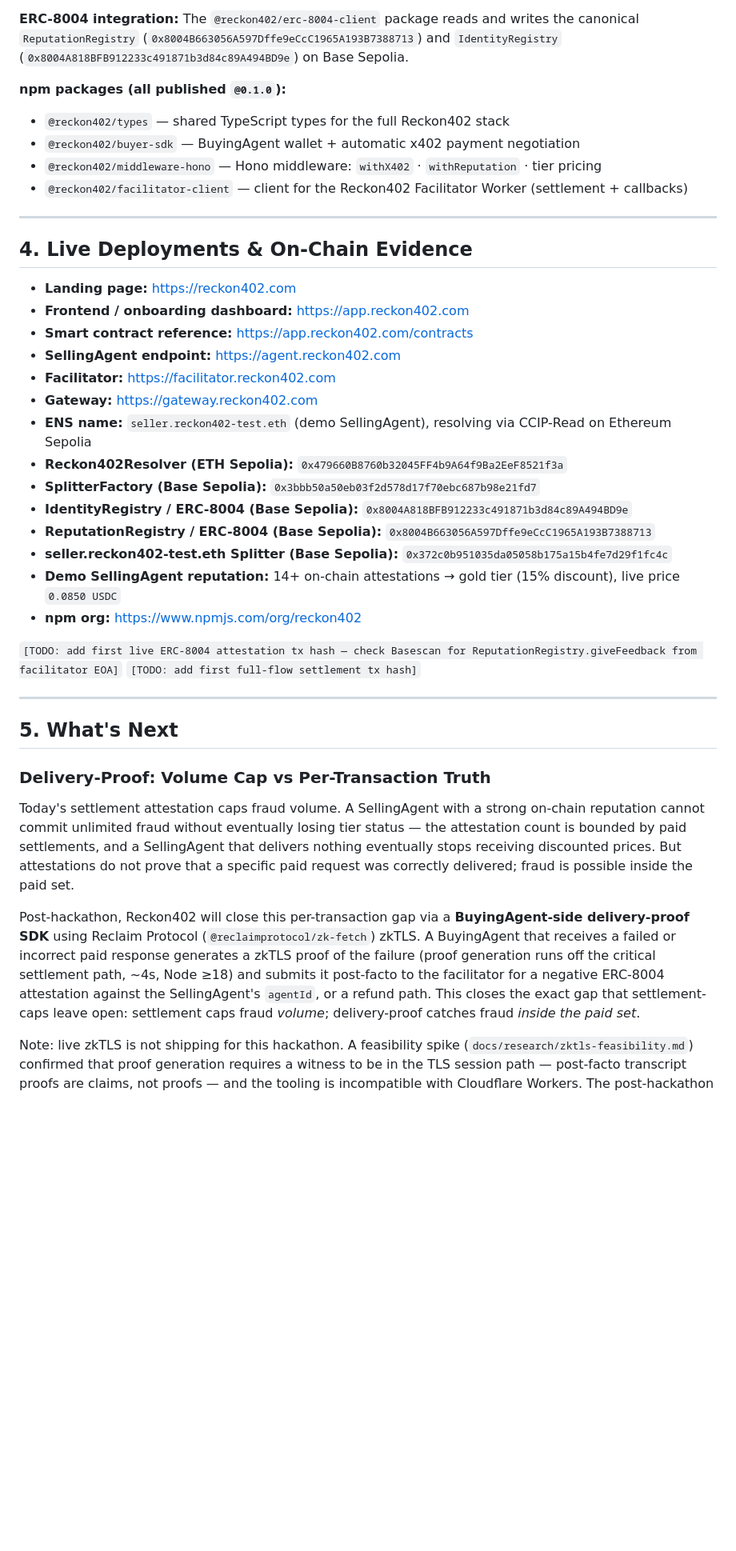
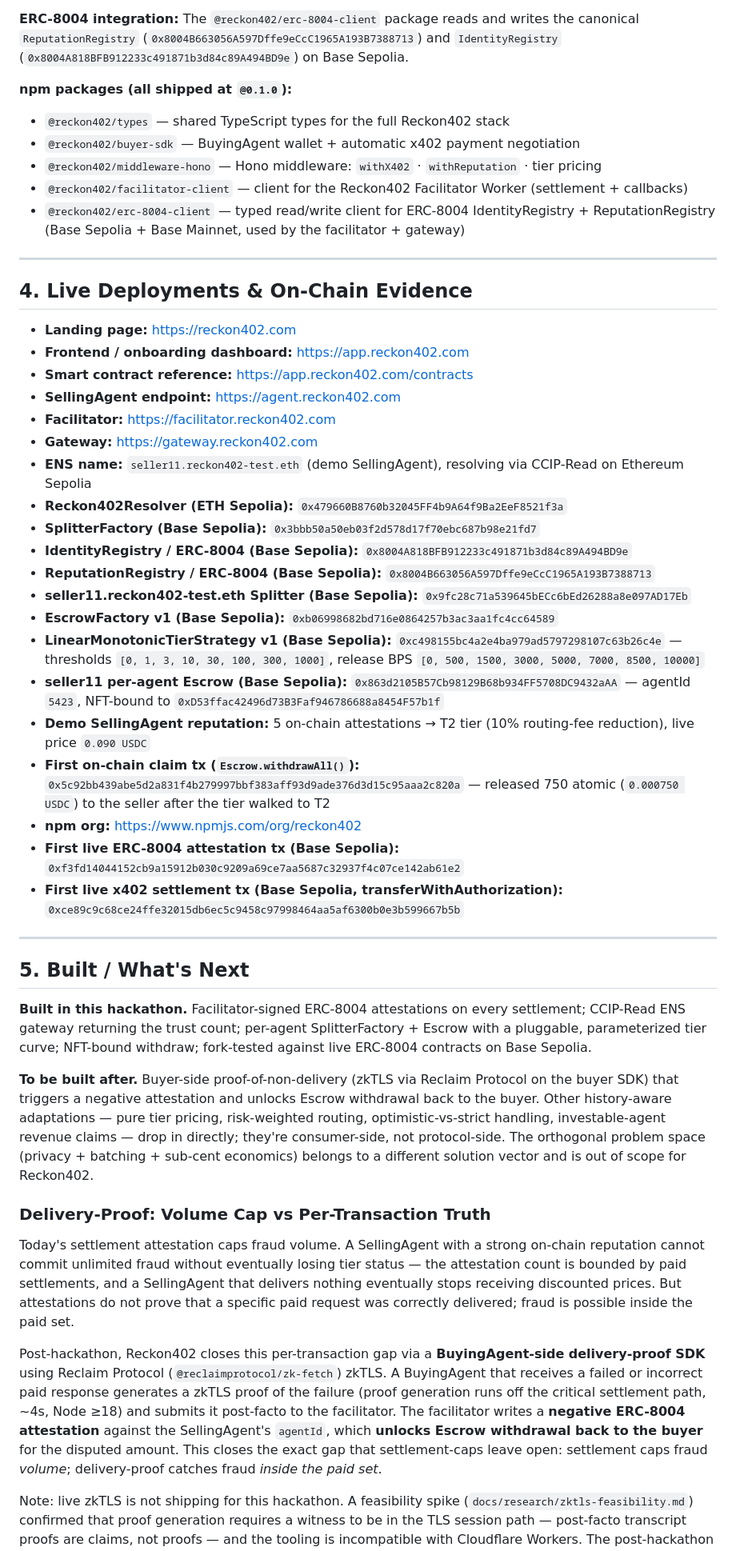
Before and after one commit to hamiha70/reckon402, a Markdown page: docs/submission/draft.md, the part around one of its changes. Shown at 80% size. GitHub-like rendering; blank space fills up the shorter version.

```diff
--- a/docs/submission/draft.md
+++ b/docs/submission/draft.md
@@ -45,11 +55,12 @@ ENS text records are split by ownership. **SellingAgent-owned** records — `x40
 
 **ERC-8004 integration:** The `@reckon402/erc-8004-client` package reads and writes the canonical `ReputationRegistry` (`0x8004B663056A597Dffe9eCcC1965A193B7388713`) and `IdentityRegistry` (`0x8004A818BFB912233c491871b3d84c89A494BD9e`) on Base Sepolia.
 
-**npm packages (all published `@0.1.0`):**
+**npm packages (all shipped at `@0.1.0`):**
 - `@reckon402/types` — shared TypeScript types for the full Reckon402 stack
 - `@reckon402/buyer-sdk` — BuyingAgent wallet + automatic x402 payment negotiation
 - `@reckon402/middleware-hono` — Hono middleware: `withX402` · `withReputation` · tier pricing
 - `@reckon402/facilitator-client` — client for the Reckon402 Facilitator Worker (settlement + callbacks)
+- `@reckon402/erc-8004-client` — typed read/write client for ERC-8004 IdentityRegistry + ReputationRegistry (Base Sepolia + Base Mainnet, used by the facilitator + gateway)
 
 ---
 
@@ -61,27 +72,34 @@ ENS text records are split by ownership. **SellingAgent-owned** records — `x40
 - **SellingAgent endpoint:** https://agent.reckon402.com
 - **Facilitator:** https://facilitator.reckon402.com
 - **Gateway:** https://gateway.reckon402.com
-- **ENS name:** `seller.reckon402-test.eth` (demo SellingAgent), resolving via CCIP-Read on Ethereum Sepolia
+- **ENS name:** `seller11.reckon402-test.eth` (demo SellingAgent), resolving via CCIP-Read on Ethereum Sepolia
 - **Reckon402Resolver (ETH Sepolia):** `0x479660B8760b32045FF4b9A64f9Ba2EeF8521f3a`
 - **SplitterFactory (Base Sepolia):** `0x3bbb50a50eb03f2d578d17f70ebc687b98e21fd7`
 - **IdentityRegistry / ERC-8004 (Base Sepolia):** `0x8004A818BFB912233c491871b3d84c89A494BD9e`
 - **ReputationRegistry / ERC-8004 (Base Sepolia):** `0x8004B663056A597Dffe9eCcC1965A193B7388713`
-- **seller.reckon402-test.eth Splitter (Base Sepolia):** `0x372c0b951035da05058b175a15b4fe7d29f1fc4c`
-- **Demo SellingAgent reputation:** 14+ on-chain attestations → gold tier (15% discount), live price `0.0850 USDC`
+- **seller11.reckon402-test.eth Splitter (Base Sepolia):** `0x9fc28c71a539645bECc6bEd26288a8e097AD17Eb`
+- **EscrowFactory v1 (Base Sepolia):** `0xb06998682bd716e0864257b3ac3aa1fc4cc64589`
+- **LinearMonotonicTierStrategy v1 (Base Sepolia):** `0xc498155bc4a2e4ba979ad5797298107c63b26c4e` — thresholds `[0, 1, 3, 10, 30, 100, 300, 1000]`, release BPS `[0, 500, 1500, 3000, 5000, 7000, 8500, 10000]`
+- **seller11 per-agent Escrow (Base Sepolia):** `0x863d2105B57Cb98129B68b934FF5708DC9432aAA` — agentId `5423`, NFT-bound to `0xD53ffac42496d73B3Faf946786688a8454F57b1f`
+- **Demo SellingAgent reputation:** 5 on-chain attestations → T2 tier (10% routing-fee reduction), live price `0.090 USDC`
+- **First on-chain claim tx (`Escrow.withdrawAll()`):** `0x5c92bb439abe5d2a831f4b279997bbf383aff93d9ade376d3d15c95aaa2c820a` — released 750 atomic (`0.000750 USDC`) to the seller after the tier walked to T2
 - **npm org:** https://www.npmjs.com/org/reckon402
-
-`[TODO: add first live ERC-8004 attestation tx hash — check Basescan for ReputationRegistry.giveFeedback from facilitator EOA]`
-`[TODO: add first full-flow settlement tx hash]`
+- **First live ERC-8004 attestation tx (Base Sepolia):** `0xf3fd14044152cb9a15912b030c9209a69ce7aa5687c32937f4c07ce142ab61e2`
+- **First live x402 settlement tx (Base Sepolia, transferWithAuthorization):** `0xce89c9c68ce24ffe32015db6ec5c9458c97998464aa5af6300b0e3b599667b5b`
 
 ---
 
-## 5. What's Next
+## 5. Built / What's Next
+
+**Built in this hackathon.** Facilitator-signed ERC-8004 attestations on every settlement; CCIP-Read ENS gateway returning the trust count; per-agent SplitterFactory + Escrow with a pluggable, parameterized tier curve; NFT-bound withdraw; fork-tested against live ERC-8004 contracts on Base Sepolia.
+
+**To be built after.** Buyer-side proof-of-non-delivery (zkTLS via Reclaim Protocol on the buyer SDK) that triggers a negative attestation and unlocks Escrow withdrawal back to the buyer. Other history-aware adaptations — pure tier pricing, risk-weighted routing, optimistic-vs-strict handling, investable-agent revenue claims — drop in directly; they're consumer-side, not protocol-side. The orthogonal problem space (privacy + batching + sub-cent economics) belongs to a different solution vector and is out of scope for Reckon402.
 
 ### Delivery-Proof: Volume Cap vs Per-Transaction Truth
 
 Today's settlement attestation caps fraud volume. A SellingAgent with a strong on-chain reputation cannot commit unlimited fraud without eventually losing tier status — the attestation count is bounded by paid settlements, and a SellingAgent that delivers nothing eventually stops receiving discounted prices. But attestations do not prove that a specific paid request was correctly delivered; fraud is possible inside the paid set.
 
-Post-hackathon, Reckon402 will close this per-transaction gap via a **BuyingAgent-side delivery-proof SDK** using Reclaim Protocol (`@reclaimprotocol/zk-fetch`) zkTLS. A BuyingAgent that receives a failed or incorrect paid response generates a zkTLS proof of the failure (proof generation runs off the critical settlement path, ~4s, Node ≥18) and submits it post-facto to the facilitator for a negative ERC-8004 attestation against the SellingAgent's `agentId`, or a refund path. This closes the exact gap that settlement-caps leave open: settlement caps fraud *volume*; delivery-proof catches fraud *inside the paid set*.
+Post-hackathon, Reckon402 closes this per-transaction gap via a **BuyingAgent-side delivery-proof SDK** using Reclaim Protocol (`@reclaimprotocol/zk-fetch`) zkTLS. A BuyingAgent that receives a failed or incorrect paid response generates a zkTLS proof of the failure (proof generation runs off the critical settlement path, ~4s, Node ≥18) and submits it post-facto to the facilitator. The facilitator writes a **negative ERC-8004 attestation** against the SellingAgent's `agentId`, which **unlocks Escrow withdrawal back to the buyer** for the disputed amount. This closes the exact gap that settlement-caps leave open: settlement caps fraud *volume*; delivery-proof catches fraud *inside the paid set*.
 
 Note: live zkTLS is not shipping for this hackathon. A feasibility spike (`docs/research/zktls-feasibility.md`) confirmed that proof generation requires a witness to be in the TLS session path — post-facto transcript proofs are claims, not proofs — and the tooling is incompatible with Cloudflare Workers. The post-hackathon path routes proof generation through the BuyingAgent SDK (Node.js), where the constraint does not apply.
 
```
Also changed, not shown: other parts of docs/submission/draft.md (+22 -13 lines).
